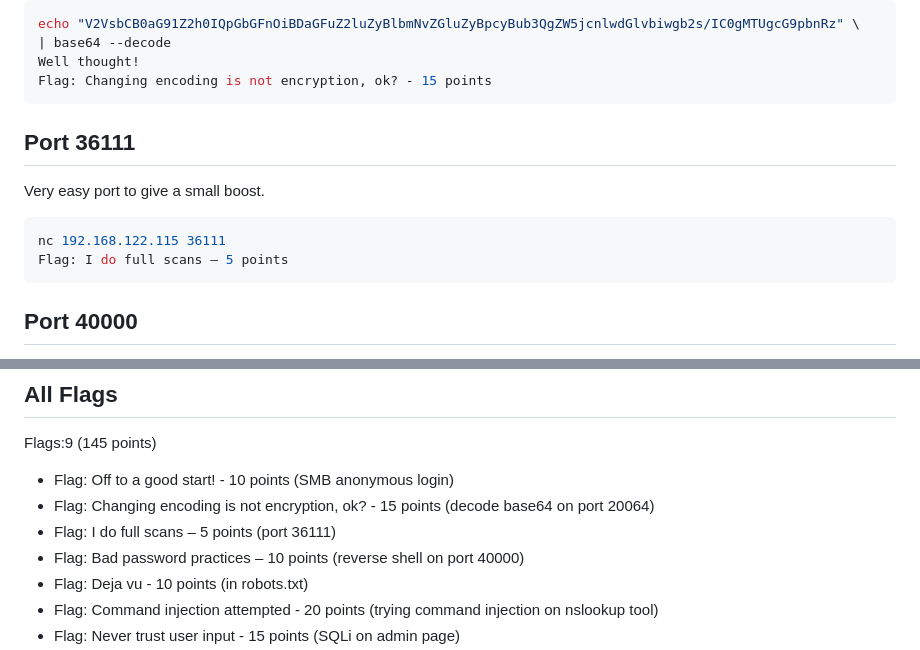
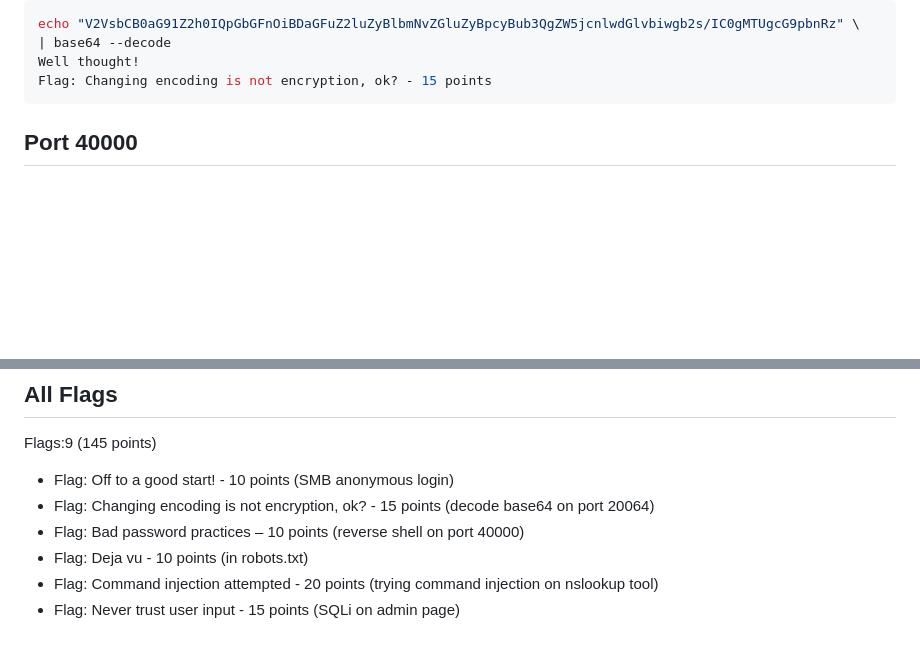
Before and after one commit to a-h-ismail/sample-box, a Markdown page: solution.md, 2 parts joined by grey strips. GitHub-like rendering; blank space fills up the shorter version.

Commit message:
Remove references to port 36111

````diff
--- a/solution.md
+++ b/solution.md
@@ -83,14 +83,6 @@ echo "V2VsbCB0aG91Z2h0IQpGbGFnOiBDaGFuZ2luZyBlbmNvZGluZyBpcyBub3QgZW5jcnlwdGlvbi
 | base64 --decode
 Well thought!
 Flag: Changing encoding is not encryption, ok? - 15 points
-```
-
-## Port 36111
-
-Very easy port to give a small boost.
-```sh
-nc 192.168.122.115 36111
-Flag: I do full scans – 5 points
 ```
 
 ## Port 40000
@@ -197,7 +189,6 @@ Flags:9 (145 points)
 
 - Flag: Off to a good start! - 10 points (SMB anonymous login)
 - Flag: Changing encoding is not encryption, ok? - 15 points (decode base64 on port 20064)
-- Flag: I do full scans – 5 points (port 36111)
 - Flag: Bad password practices – 10 points (reverse shell on port 40000)
 - Flag: Deja vu - 10 points (in robots.txt)
 - Flag: Command injection attempted - 20 points (trying command injection on nslookup tool)
````
